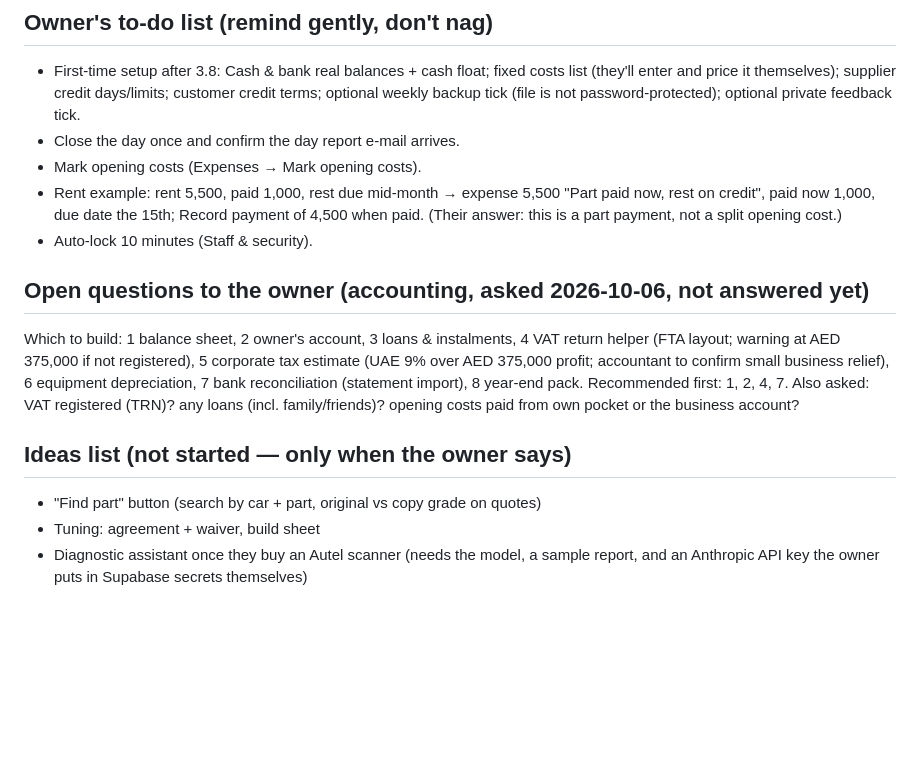
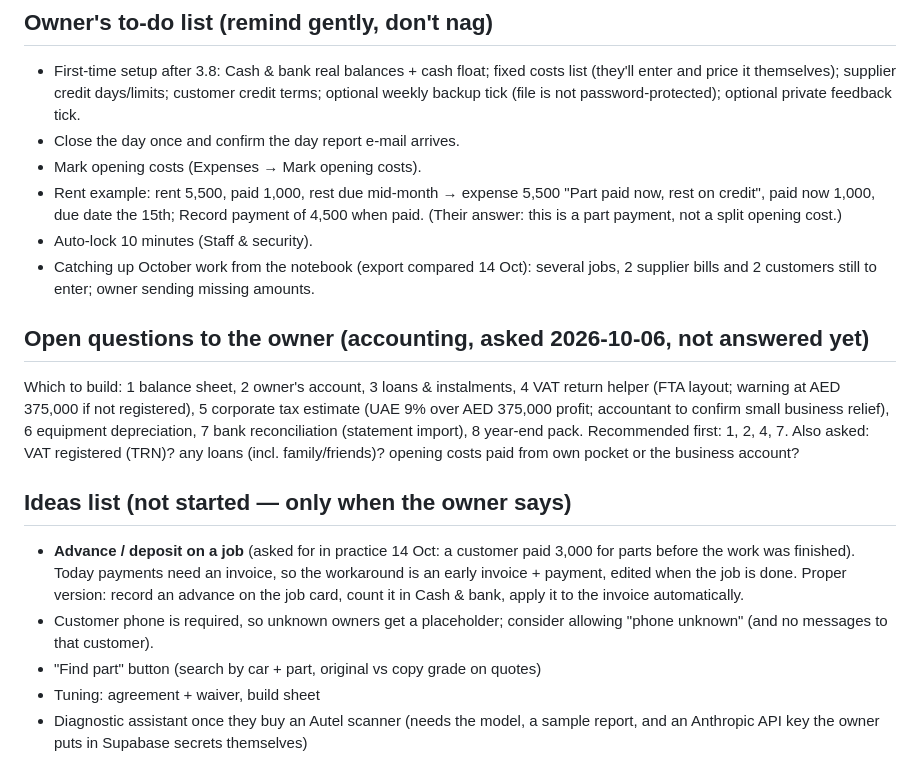
Before and after one commit to mendtech23/mts-field-app, a Markdown page: docs/garagepro/NOTES.md, the part around the change. Drawn GitHub-style; blank space fills up the shorter version.

Commit message:
Notes: advance-on-job idea, October catch-up status
Co-Authored-By: Claude Opus 5.5 <noreply@anthropic.com>
Claude-Session: https://claude.ai/code/session_01VK9qg6mxFcayDtD8iVEnD8

```diff
--- a/docs/garagepro/NOTES.md
+++ b/docs/garagepro/NOTES.md
@@ -27,12 +27,15 @@ Update this file at the end of every piece of work: what shipped, what the owner
 - Mark opening costs (Expenses → Mark opening costs).
 - Rent example: rent 5,500, paid 1,000, rest due mid-month → expense 5,500 "Part paid now, rest on credit", paid now 1,000, due date the 15th; Record payment of 4,500 when paid. (Their answer: this is a part payment, not a split opening cost.)
 - Auto-lock 10 minutes (Staff & security).
+- Catching up October work from the notebook (export compared 14 Oct): several jobs, 2 supplier bills and 2 customers still to enter; owner sending missing amounts.
 
 ## Open questions to the owner (accounting, asked 2026-10-06, not answered yet)
 Which to build: 1 balance sheet, 2 owner's account, 3 loans & instalments, 4 VAT return helper (FTA layout; warning at AED 375,000 if not registered), 5 corporate tax estimate (UAE 9% over AED 375,000 profit; accountant to confirm small business relief), 6 equipment depreciation, 7 bank reconciliation (statement import), 8 year-end pack. Recommended first: 1, 2, 4, 7.
 Also asked: VAT registered (TRN)? any loans (incl. family/friends)? opening costs paid from own pocket or the business account?
 
 ## Ideas list (not started — only when the owner says)
+- **Advance / deposit on a job** (asked for in practice 14 Oct: a customer paid 3,000 for parts before the work was finished). Today payments need an invoice, so the workaround is an early invoice + payment, edited when the job is done. Proper version: record an advance on the job card, count it in Cash & bank, apply it to the invoice automatically.
+- Customer phone is required, so unknown owners get a placeholder; consider allowing "phone unknown" (and no messages to that customer).
 - "Find part" button (search by car + part, original vs copy grade on quotes)
 - Tuning: agreement + waiver, build sheet
 - Diagnostic assistant once they buy an Autel scanner (needs the model, a sample report, and an Anthropic API key the owner puts in Supabase secrets themselves)
```
